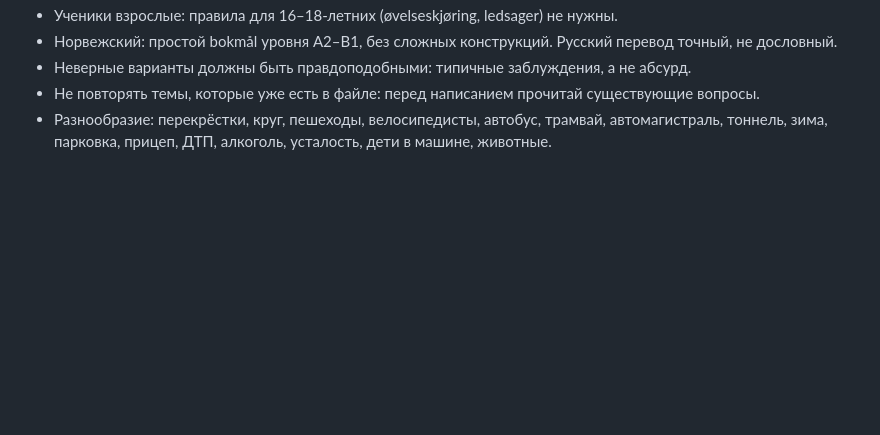
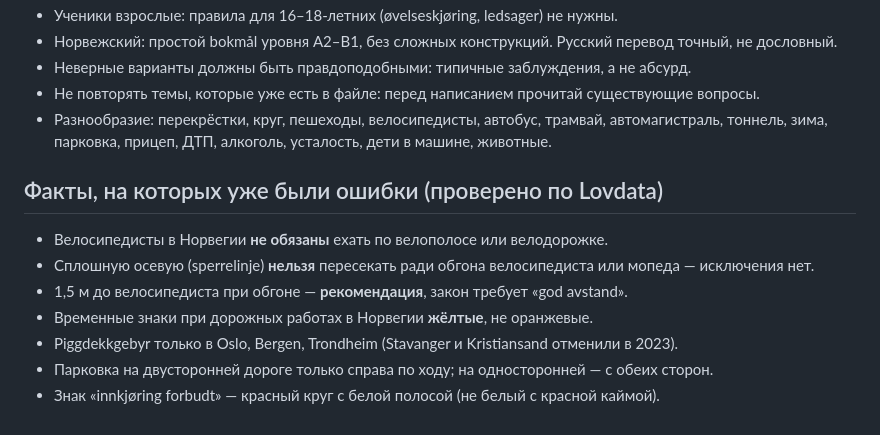
Before and after one commit to Veelltman/F-rekort-asisnet, a Markdown page: CONTRIBUTING-BOT.md, the part around the change. GitHub-like rendering; blank space fills up the shorter version.

Commit message:
CONTRIBUTING-BOT: список фактов, на которых были ошибки
Co-Authored-By: Claude Opus 5 <noreply@anthropic.com>

```diff
--- a/CONTRIBUTING-BOT.md
+++ b/CONTRIBUTING-BOT.md
@@ -60,3 +60,13 @@ w("057", "ord på norsk", "перевод", "Eksempelsetning på norsk.", "Пе
 - Неверные варианты должны быть правдоподобными: типичные заблуждения, а не абсурд.
 - Не повторять темы, которые уже есть в файле: перед написанием прочитай существующие вопросы.
 - Разнообразие: перекрёстки, круг, пешеходы, велосипедисты, автобус, трамвай, автомагистраль, тоннель, зима, парковка, прицеп, ДТП, алкоголь, усталость, дети в машине, животные.
+
+## Факты, на которых уже были ошибки (проверено по Lovdata)
+
+- Велосипедисты в Норвегии **не обязаны** ехать по велополосе или велодорожке.
+- Сплошную осевую (sperrelinje) **нельзя** пересекать ради обгона велосипедиста или мопеда — исключения нет.
+- 1,5 м до велосипедиста при обгоне — **рекомендация**, закон требует «god avstand».
+- Временные знаки при дорожных работах в Норвегии **жёлтые**, не оранжевые.
+- Piggdekkgebyr только в Oslo, Bergen, Trondheim (Stavanger и Kristiansand отменили в 2023).
+- Парковка на двусторонней дороге только справа по ходу; на односторонней — с обеих сторон.
+- Знак «innkjøring forbudt» — красный круг с белой полосой (не белый с красной каймой).
```
